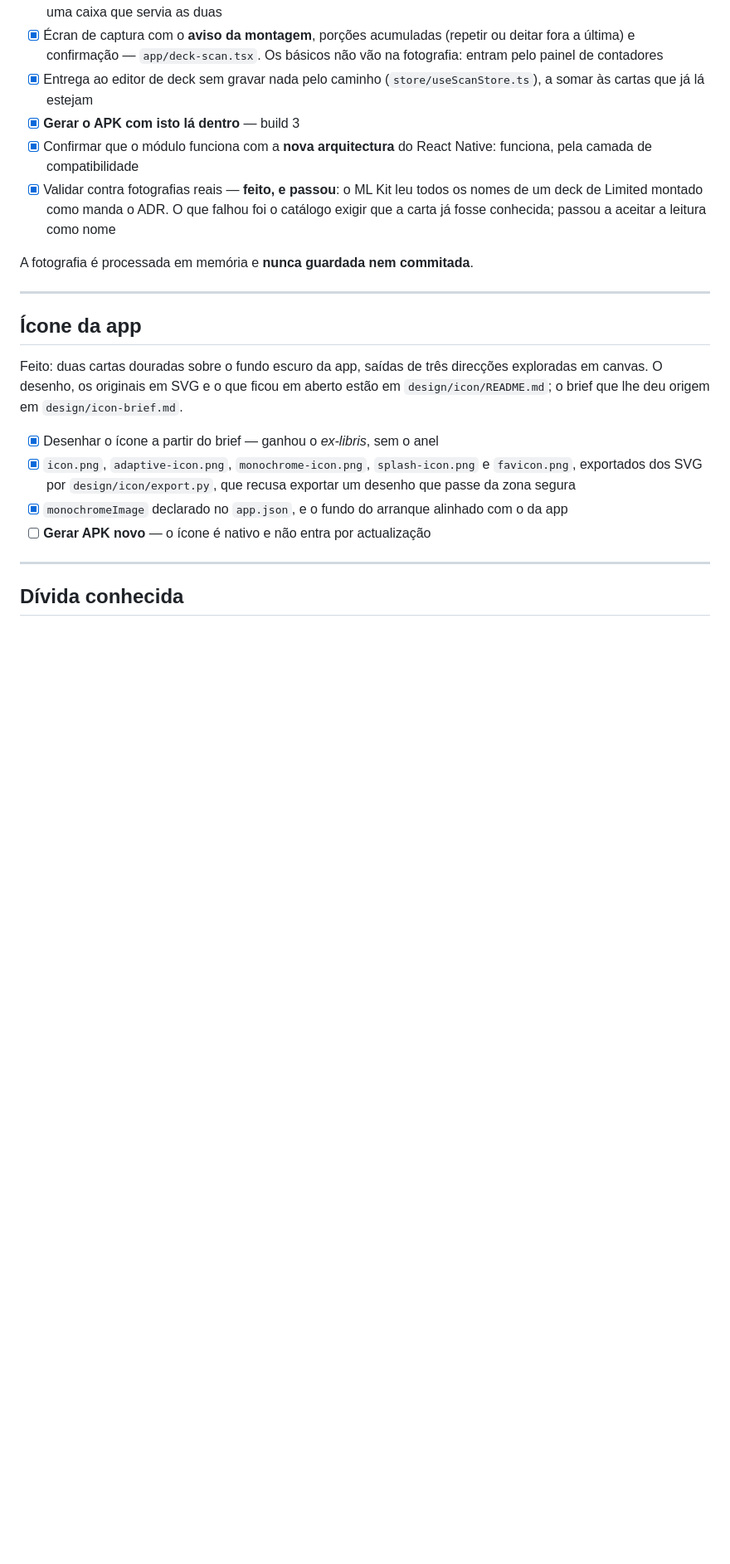
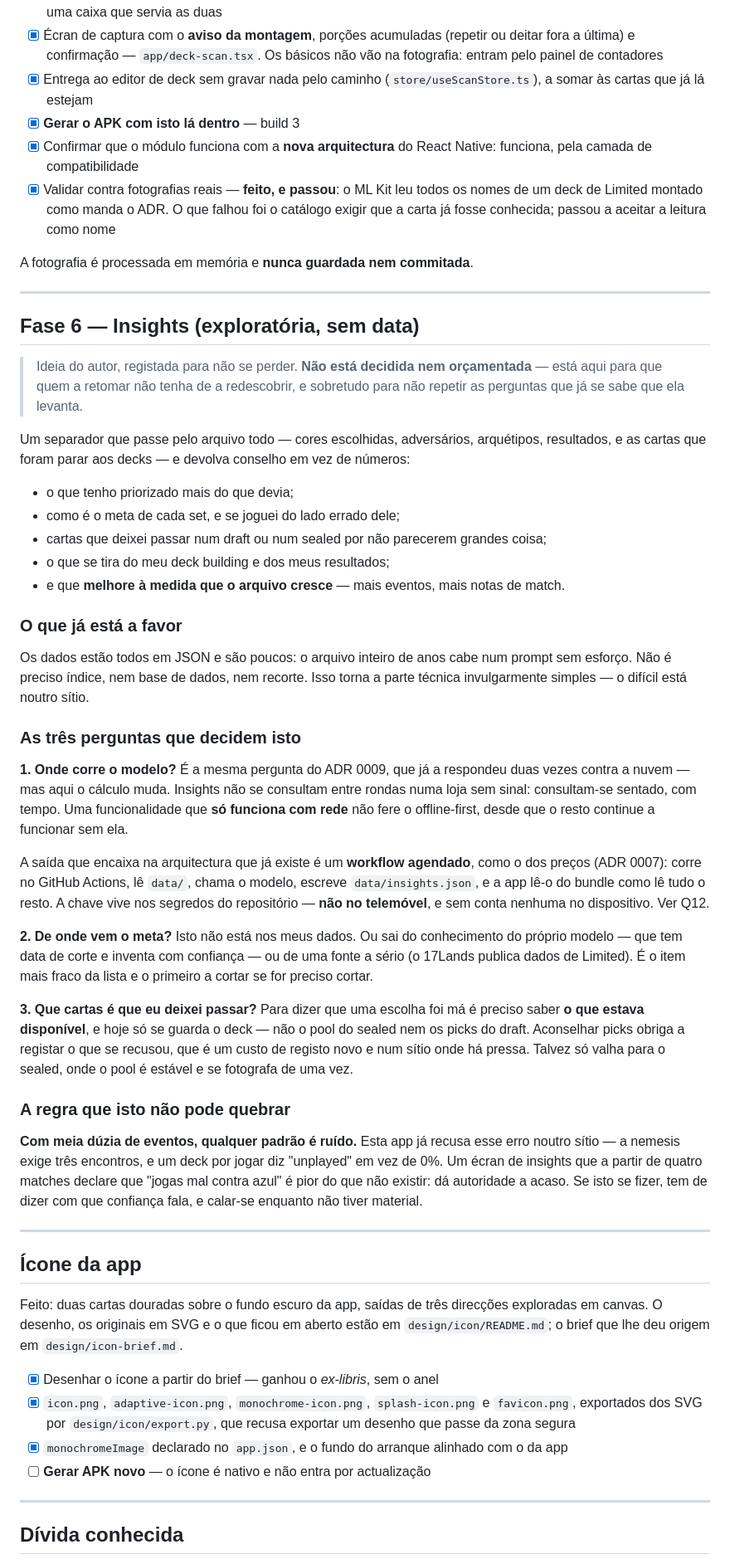
Before and after one commit to riccarvalhinho/mtg-recall, a Markdown page: docs/product/roadmap.md, the part around the change. Shown at 83% size. Rendered like a GitHub page; blank space fills up the shorter version.

Commit message:
docs: registar a Fase 6 — insights, exploratória e sem data
Ideia do autor, guardada para não se perder e sobretudo para quem a retomar não ter de redescobrir
as perguntas que ela levanta.

Fica escrito o que joga a favor — os dados são poucos e cabem num prompt sem índice nem recorte — e
as três perguntas que a decidem: onde corre o modelo, de onde vem o meta (não está nos nossos
dados), e como aconselhar picks sem saber o que estava disponível, que hoje não se regista.

A resposta provável à primeira é o padrão que já existe para os preços: um workflow agendado que
escreve `data/insights.json`, com a chave nos segredos do repositório e não no telemóvel. Insights
consultam-se sentado e com tempo, portanto depender de rede não fere o offline-first — fica como
Q12 em vez de decidido.

E fica a regra que isto não pode quebrar: com meia dúzia de eventos qualquer padrão é ruído. A app
já recusa esse erro noutro sítio (a nemesis exige três encontros), e um écran que a partir de quatro
matches declare uma tendência é pior do que não existir — dá autoridade ao acaso.

Co-Authored-By: Claude Opus 5 <noreply@anthropic.com>
Claude-Session: https://claude.ai/code/session_017oqNLSCydUphgQLhxaAni4

```diff
--- a/docs/product/roadmap.md
+++ b/docs/product/roadmap.md
@@ -194,6 +194,58 @@ A fotografia é processada em memória e **nunca guardada nem commitada**.
 
 ---
 
+## Fase 6 — Insights (exploratória, sem data)
+
+> Ideia do autor, registada para não se perder. **Não está decidida nem orçamentada** — está aqui
+> para que quem a retomar não tenha de a redescobrir, e sobretudo para não repetir as perguntas que
+> já se sabe que ela levanta.
+
+Um separador que passe pelo arquivo todo — cores escolhidas, adversários, arquétipos, resultados, e
+as cartas que foram parar aos decks — e devolva conselho em vez de números:
+
+- o que tenho priorizado mais do que devia;
+- como é o meta de cada set, e se joguei do lado errado dele;
+- cartas que deixei passar num draft ou num sealed por não parecerem grandes coisa;
+- o que se tira do meu deck building e dos meus resultados;
+- e que **melhore à medida que o arquivo cresce** — mais eventos, mais notas de match.
+
+### O que já está a favor
+
+Os dados estão todos em JSON e são poucos: o arquivo inteiro de anos cabe num prompt sem esforço.
+Não é preciso índice, nem base de dados, nem recorte. Isso torna a parte técnica invulgarmente
+simples — o difícil está noutro sítio.
+
+### As três perguntas que decidem isto
+
+**1. Onde corre o modelo?** É a mesma pergunta do ADR 0009, que já a respondeu duas vezes contra a
+nuvem — mas aqui o cálculo muda. Insights não se consultam entre rondas numa loja sem sinal:
+consultam-se sentado, com tempo. Uma funcionalidade que **só funciona com rede** não fere o
+offline-first, desde que o resto continue a funcionar sem ela.
+
+A saída que encaixa na arquitectura que já existe é um **workflow agendado**, como o dos preços
+(ADR 0007): corre no GitHub Actions, lê `data/`, chama o modelo, escreve `data/insights.json`, e a
+app lê-o do bundle como lê tudo o resto. A chave vive nos segredos do repositório — **não no
+telemóvel**, e sem conta nenhuma no dispositivo. Ver Q12.
+
+**2. De onde vem o meta?** Isto não está nos meus dados. Ou sai do conhecimento do próprio modelo —
+que tem data de corte e inventa com confiança — ou de uma fonte a sério (o 17Lands publica dados de
+Limited). É o item mais fraco da lista e o primeiro a cortar se for preciso cortar.
+
+**3. Que cartas é que eu deixei passar?** Para dizer que uma escolha foi má é preciso saber **o que
+estava disponível**, e hoje só se guarda o deck — não o pool do sealed nem os picks do draft.
+Aconselhar picks obriga a registar o que se recusou, que é um custo de registo novo e num sítio
+onde há pressa. Talvez só valha para o sealed, onde o pool é estável e se fotografa de uma vez.
+
+### A regra que isto não pode quebrar
+
+**Com meia dúzia de eventos, qualquer padrão é ruído.** Esta app já recusa esse erro noutro sítio —
+a nemesis exige três encontros, e um deck por jogar diz "unplayed" em vez de 0%. Um écran de
+insights que a partir de quatro matches declare que "jogas mal contra azul" é pior do que não
+existir: dá autoridade a acaso. Se isto se fizer, tem de dizer com que confiança fala, e calar-se
+enquanto não tiver material.
+
+---
+
 ## Ícone da app
 
 Feito: duas cartas douradas sobre o fundo escuro da app, saídas de três direcções exploradas em
```
Also changed, not shown: docs/product/open-questions.md (+1 -0 lines).
